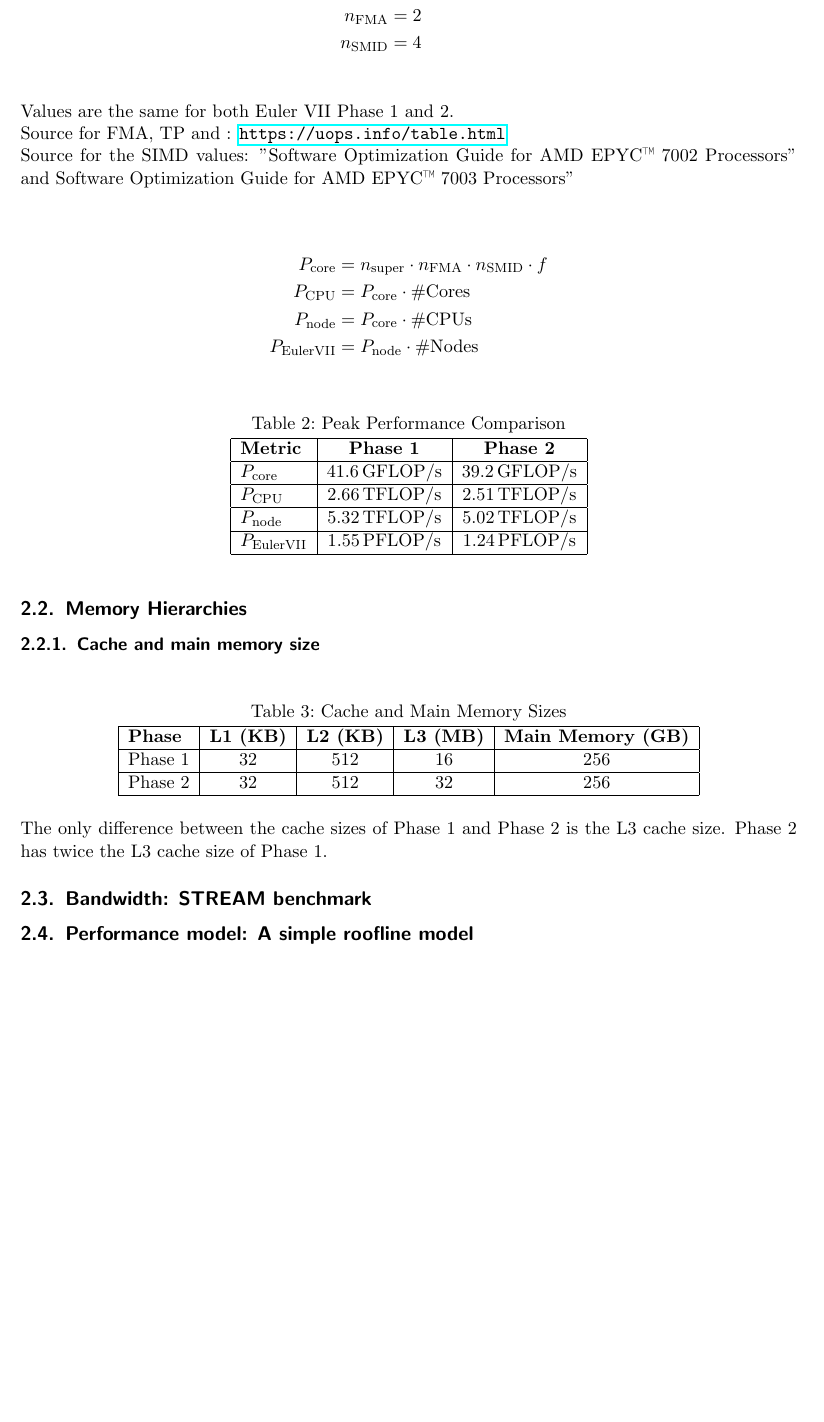
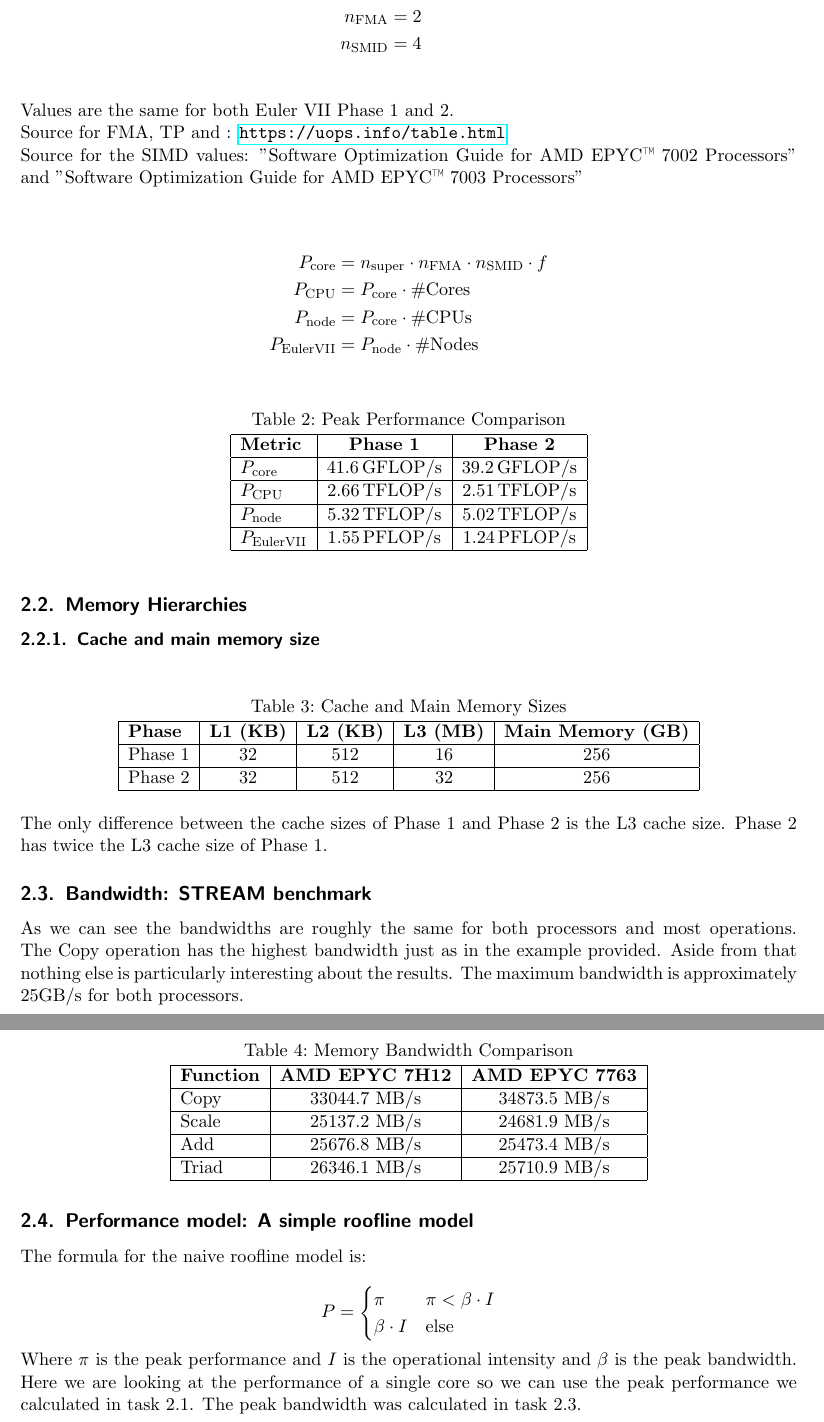
Before and after one commit to noah-gigler/HPC_Lab, a LaTeX document (Project_1a/report/project_one.tex): part of page 2 of 2 before the commit and two parts of pages 2 and 3 of 3 after it, the two joined at a grey line, cut so that both start at the same text, the shorter picture padded with empty space. Compiled offline with pdfLaTeX.

Commit message:
stream benchmark

```diff
--- a/Project_1a/report/project_one.tex
+++ b/Project_1a/report/project_one.tex
@@ -65,7 +65,7 @@ n_{\mathrm{SMID}} &= 4 \\
 Values are the same for both Euler VII Phase 1 and 2.
 
 Source for FMA, TP and : \url{https://uops.info/table.html} \\
-Source for the SIMD values: "Software Optimization Guide for AMD EPYC™ 7002 Processors" and Software Optimization Guide for AMD EPYC™ 7003 Processors"\\
+Source for the SIMD values: "Software Optimization Guide for AMD EPYC™ 7002 Processors" and "Software Optimization Guide for AMD EPYC™ 7003 Processors"\\
 
 \begin{align*}
 P_{\mathrm{core}} &= n_{\mathrm{super}} \cdot n_{\mathrm{FMA}} \cdot n_{\mathrm{SMID}} \cdot f \\
@@ -108,9 +108,38 @@ Phase 2 has twice the L3 cache size of Phase 1.
 
 \subsection{Bandwidth: STREAM benchmark}
 
+\begin{table}[ht]
+\centering
+\caption{Memory Bandwidth Comparison}
+\begin{tabular}{|l|c|c|c|c|}
+\hline
+\textbf{Function} & \textbf{AMD EPYC 7H12} & \textbf{AMD EPYC 7763} \\ \hline
+Copy              & 33044.7 MB/s           & 34873.5 MB/s           \\ \hline
+Scale             & 25137.2 MB/s           & 24681.9 MB/s           \\ \hline
+Add               & 25676.8 MB/s           & 25473.4 MB/s           \\ \hline
+Triad             & 26346.1 MB/s           & 25710.9 MB/s           \\ \hline
+\end{tabular}
+\end{table}
+
+As we can see the bandwidths are roughly the same for both processors and most operations.
+The Copy operation has the highest bandwidth just as in the example provided.
+Aside from that nothing else is particularly interesting about the results.
+The maximum bandwidth is approximately 25GB/s for both processors.
 
 
 \subsection{Performance model: A simple roofline model}
 
+The formula for the naive roofline model is:
+
+$$
+P = \begin{cases}
+    \pi & \pi < \beta \cdot I \\
+    \beta \cdot I & \text{else}
+\end{cases}
+$$
+
+Where $\pi$ is the peak performance and $I$ is the operational intensity and $\beta$ is the peak bandwidth.
+Here we are looking at the performance of a single core so we can use the peak performance we calculated in task 2.1.
+The peak bandwidth was calculated in task 2.3.
 
 \end{document}
```
Also changed, not shown: Project_1a/report/project_one.pdf.
